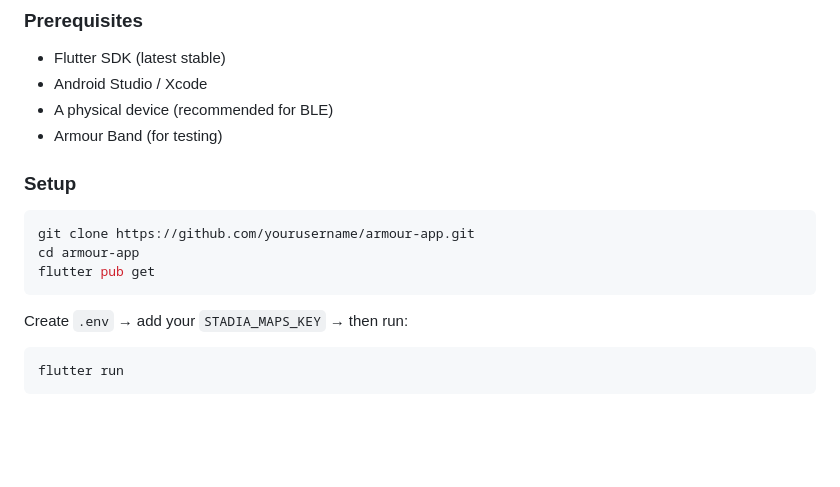
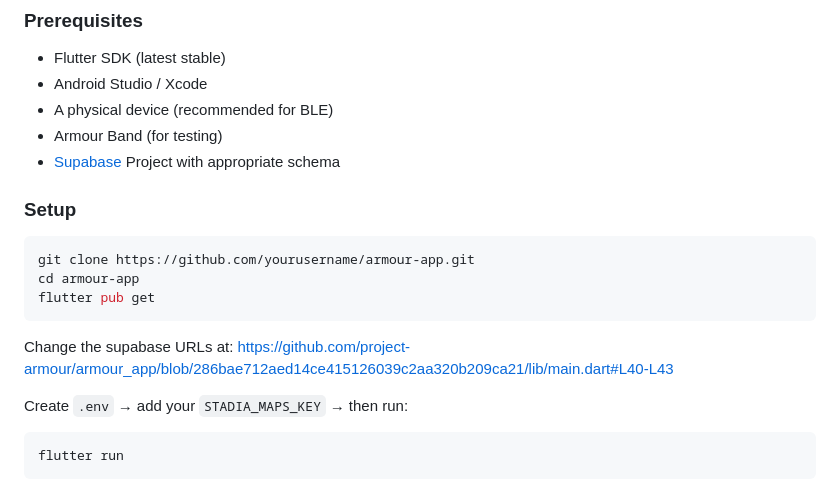
Before and after one commit to project-armour/armour_app, a Markdown page: README.md, the part around the change. Drawn GitHub-style; blank space fills up the shorter version.

Commit message:
Revise README with setup and environment variable info
Updated README to include additional setup instructions and environment variable details.

````diff
--- a/README.md
+++ b/README.md
@@ -113,6 +113,7 @@ STADIA_MAPS_KEY=your_api_key_here
 * Android Studio / Xcode
 * A physical device (recommended for BLE)
 * Armour Band (for testing)
+* [Supabase](https://supabase.com) Project with appropriate schema
 
 ### Setup
 
@@ -122,6 +123,9 @@ cd armour-app
 flutter pub get
 ```
 
+Change the supabase URLs at:
+https://github.com/project-armour/armour_app/blob/286bae712aed14ce415126039c2aa320b209ca21/lib/main.dart#L40-L43
+
 Create `.env` → add your `STADIA_MAPS_KEY` → then run:
 
 ```bash
````
